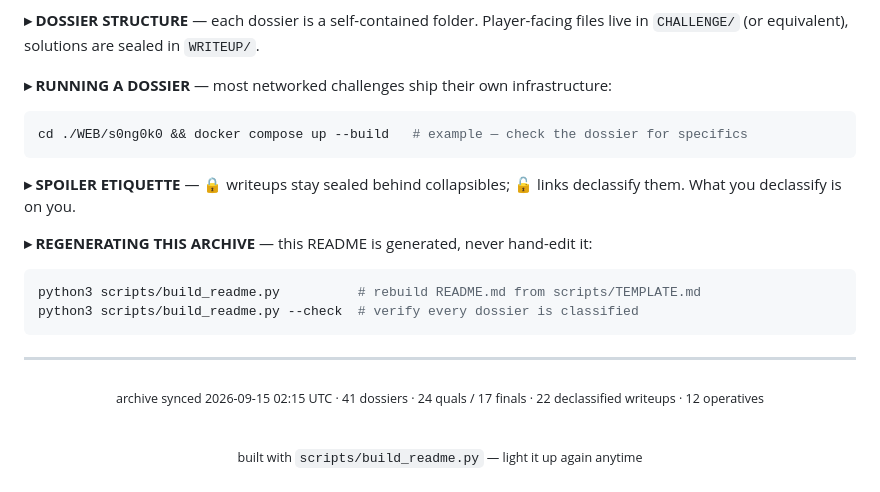
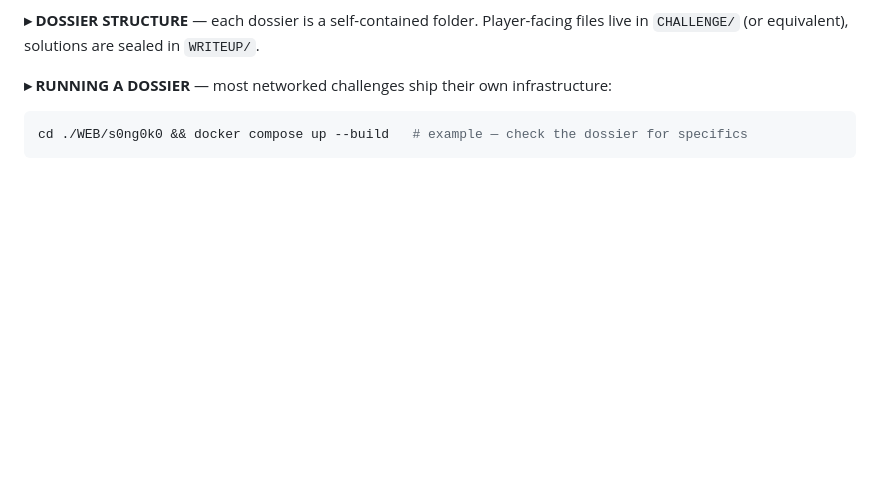
Before and after one commit to pickleomar/northsec-ctf-2026, a Markdown page: README.md, the part around the change. Drawn GitHub-style; blank space fills up the shorter version.

Commit message:
Clean up README by removing outdated sections
Removed sections on spoiler etiquette and archive regeneration instructions.

````diff
--- a/README.md
+++ b/README.md
@@ -887,24 +887,3 @@ man nsc-archive
 ```bash
 cd ./WEB/s0ng0k0 && docker compose up --build   # example — check the dossier for specifics
 ```
-
-**▸ SPOILER ETIQUETTE** — 🔒 writeups stay sealed behind collapsibles; 🔓 links declassify them. What you declassify is on you.
-
-**▸ REGENERATING THIS ARCHIVE** — this README is generated, never hand-edit it:
-
-```bash
-python3 scripts/build_readme.py          # rebuild README.md from scripts/TEMPLATE.md
-python3 scripts/build_readme.py --check  # verify every dossier is classified
-```
-
----
-
-<div align="center">
-
-<sub>archive synced 2026-09-15 02:15 UTC · 41 dossiers · 24 quals / 17 finals · 22 declassified writeups · 12 operatives</sub>
-
-<br>
-
-<sub>built with <code>scripts/build_readme.py</code> — light it up again anytime</sub>
-
-</div>
````
